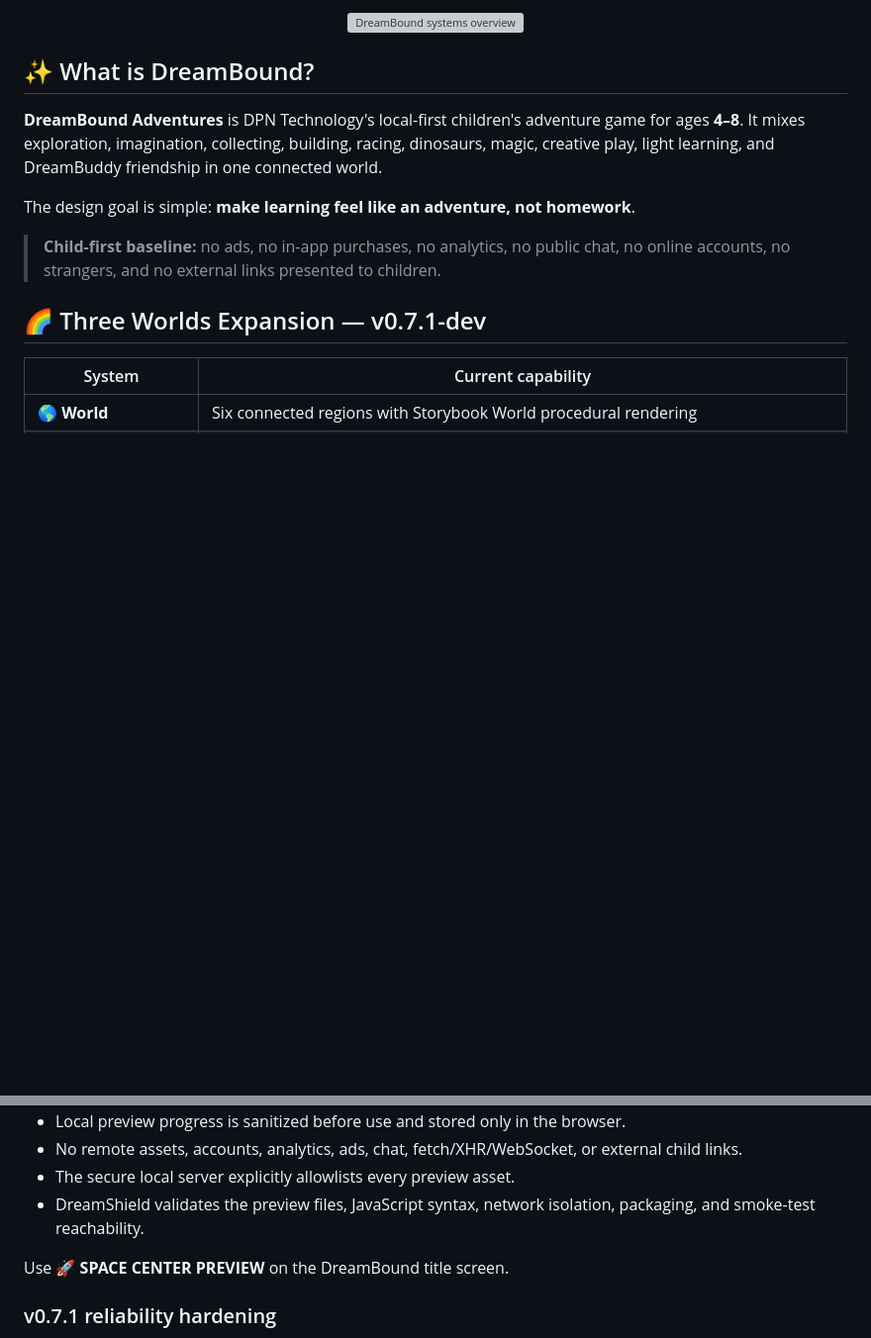
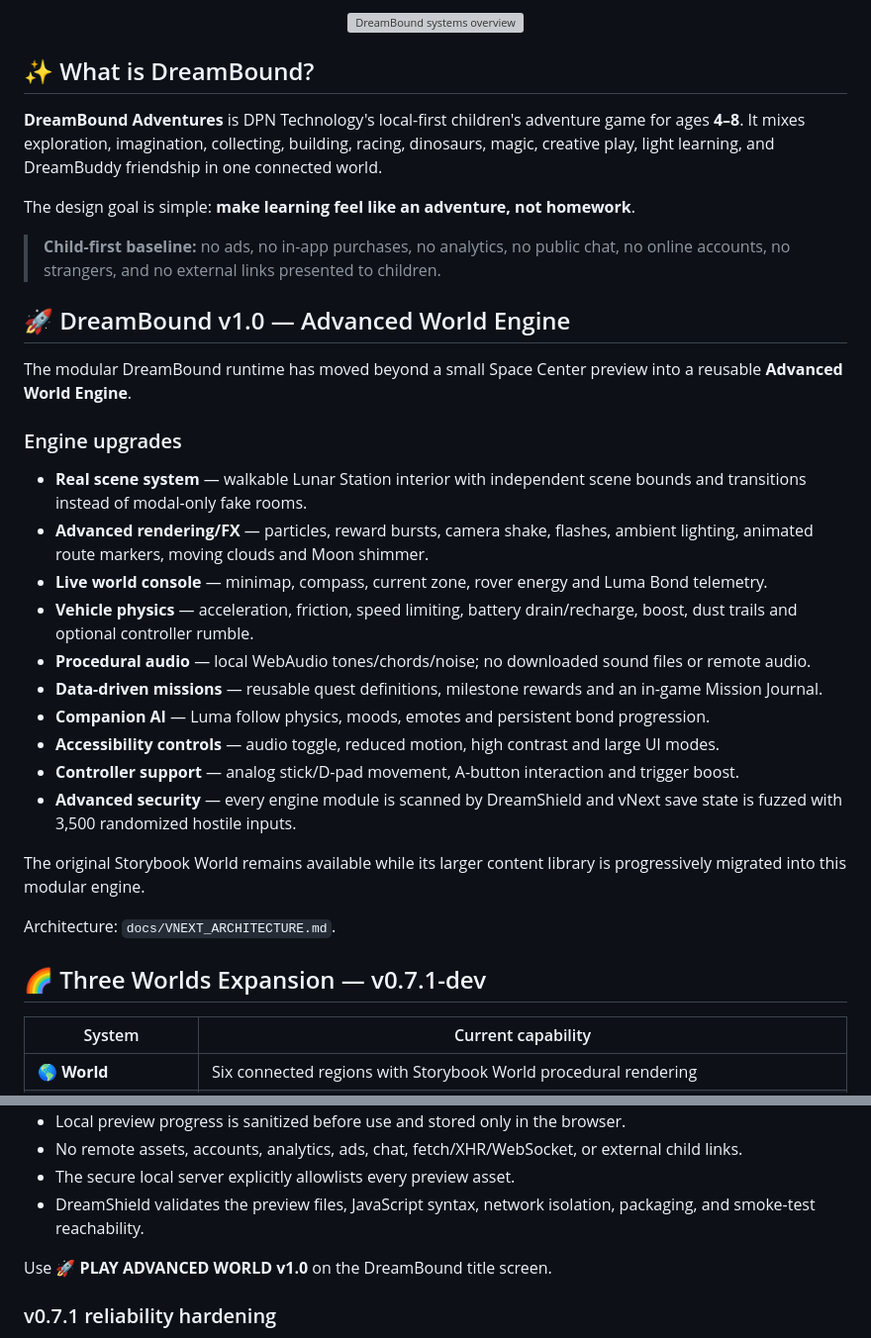
Before and after one commit to DPN-Technology/DreamBound-Adventures, a Markdown page: README.md, 2 parts joined by grey strips. Shown at 99% size. Rendered like a GitHub page; blank space fills up the shorter version; grey boxes are pictures that could not be loaded.

Commit message:
docs(v1.0): document Advanced World Engine

```diff
--- a/README.md
+++ b/README.md
@@ -36,6 +36,27 @@
 The design goal is simple: **make learning feel like an adventure, not homework**.
 
 > **Child-first baseline:** no ads, no in-app purchases, no analytics, no public chat, no online accounts, no strangers, and no external links presented to children.
+
+## 🚀 DreamBound v1.0 — Advanced World Engine
+
+The modular DreamBound runtime has moved beyond a small Space Center preview into a reusable **Advanced World Engine**.
+
+### Engine upgrades
+
+- **Real scene system** — walkable Lunar Station interior with independent scene bounds and transitions instead of modal-only fake rooms.
+- **Advanced rendering/FX** — particles, reward bursts, camera shake, flashes, ambient lighting, animated route markers, moving clouds and Moon shimmer.
+- **Live world console** — minimap, compass, current zone, rover energy and Luma Bond telemetry.
+- **Vehicle physics** — acceleration, friction, speed limiting, battery drain/recharge, boost, dust trails and optional controller rumble.
+- **Procedural audio** — local WebAudio tones/chords/noise; no downloaded sound files or remote audio.
+- **Data-driven missions** — reusable quest definitions, milestone rewards and an in-game Mission Journal.
+- **Companion AI** — Luma follow physics, moods, emotes and persistent bond progression.
+- **Accessibility controls** — audio toggle, reduced motion, high contrast and large UI modes.
+- **Controller support** — analog stick/D-pad movement, A-button interaction and trigger boost.
+- **Advanced security** — every engine module is scanned by DreamShield and vNext save state is fuzzed with 3,500 randomized hostile inputs.
+
+The original Storybook World remains available while its larger content library is progressively migrated into this modular engine.
+
+Architecture: `docs/VNEXT_ARCHITECTURE.md`.
 
 ## 🌈 Three Worlds Expansion — v0.7.1-dev
 
@@ -93,7 +114,7 @@ DreamBound now includes an **opt-in modular runtime preview** alongside the esta
 - The secure local server explicitly allowlists every preview asset.
 - DreamShield validates the preview files, JavaScript syntax, network isolation, packaging, and smoke-test reachability.
 
-Use **🚀 SPACE CENTER PREVIEW** on the DreamBound title screen.
+Use **🚀 PLAY ADVANCED WORLD v1.0** on the DreamBound title screen.
 
 ### v0.7.1 reliability hardening
 
```
